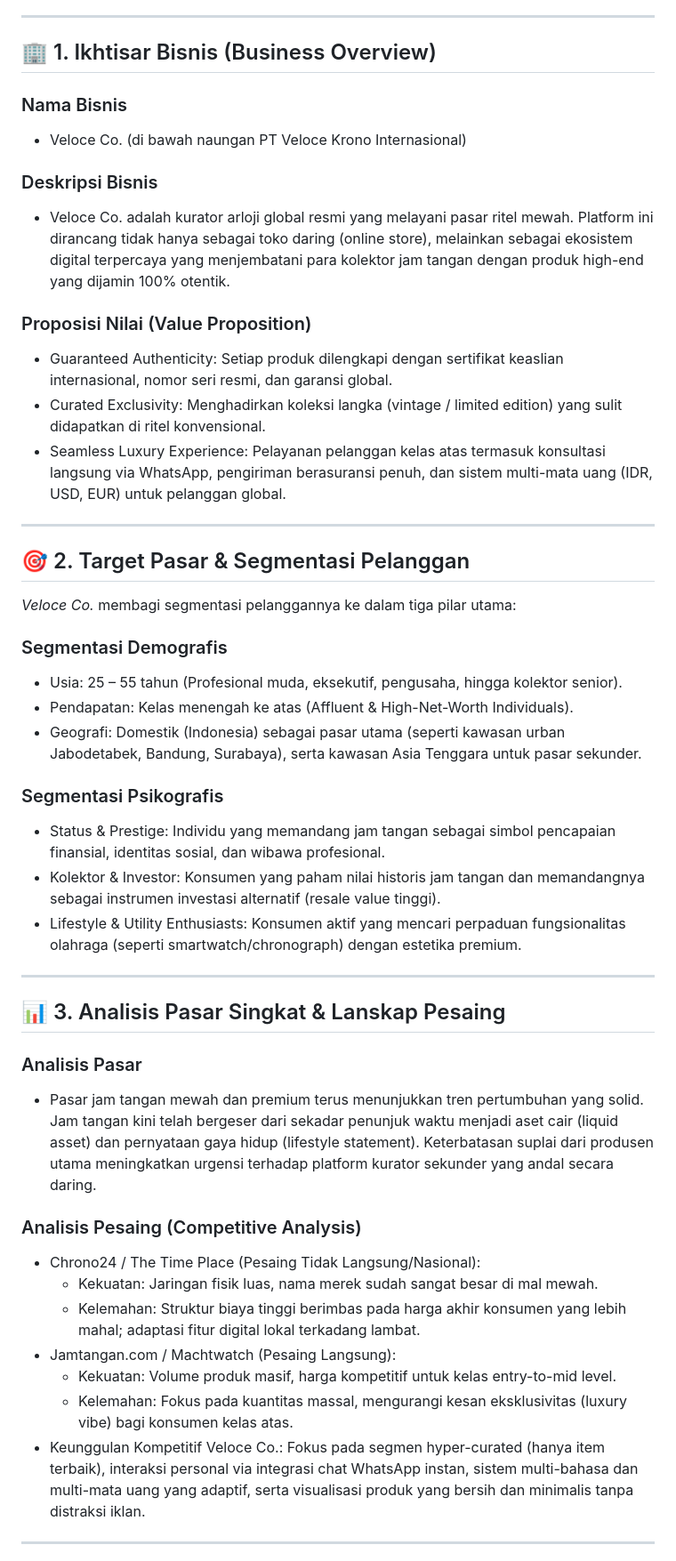
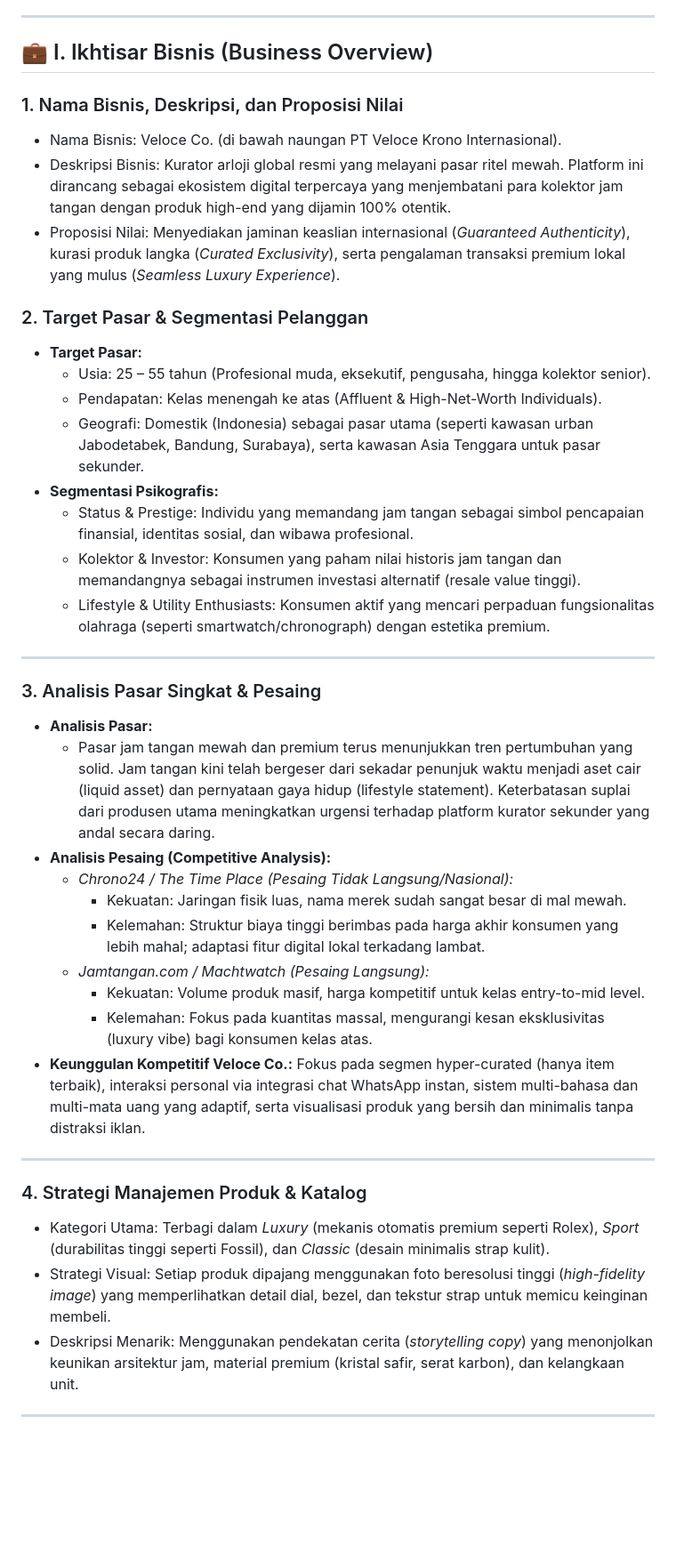
Before and after one commit to nuraisyawafika-bot/Ecommerse-Veloce-Co, a Markdown page: README.md, the part around one of its changes. Shown at 89% size. Rendered like a GitHub page; blank space fills up the shorter version.

```diff
--- a/README.md
+++ b/README.md
@@ -4,50 +4,43 @@
 
 ---
 
-## 🏢 1. Ikhtisar Bisnis (Business Overview)
+## 💼 I. Ikhtisar Bisnis (Business Overview)
 
-### Nama Bisnis
-* Veloce Co. (di bawah naungan PT Veloce Krono Internasional)
+### 1. Nama Bisnis, Deskripsi, dan Proposisi Nilai
+* Nama Bisnis: Veloce Co. (di bawah naungan PT Veloce Krono Internasional).
+* Deskripsi Bisnis: Kurator arloji global resmi yang melayani pasar ritel mewah. Platform ini dirancang sebagai ekosistem digital terpercaya yang menjembatani para kolektor jam tangan dengan produk high-end yang dijamin 100% otentik.
+* Proposisi Nilai: Menyediakan jaminan keaslian internasional (*Guaranteed Authenticity*), kurasi produk langka (*Curated Exclusivity*), serta pengalaman transaksi premium lokal yang mulus (*Seamless Luxury Experience*).
 
-### Deskripsi Bisnis
-* Veloce Co. adalah kurator arloji global resmi yang melayani pasar ritel mewah. Platform ini dirancang tidak hanya sebagai toko daring (online store), melainkan sebagai ekosistem digital terpercaya yang menjembatani para kolektor jam tangan dengan produk high-end yang dijamin 100% otentik.
-
-### Proposisi Nilai (Value Proposition)
-* Guaranteed Authenticity: Setiap produk dilengkapi dengan sertifikat keaslian internasional, nomor seri resmi, dan garansi global.
-* Curated Exclusivity: Menghadirkan koleksi langka (vintage / limited edition) yang sulit didapatkan di ritel konvensional.
-* Seamless Luxury Experience: Pelayanan pelanggan kelas atas termasuk konsultasi langsung via WhatsApp, pengiriman berasuransi penuh, dan sistem multi-mata uang (IDR, USD, EUR) untuk pelanggan global.
+### 2. Target Pasar & Segmentasi Pelanggan
+* **Target Pasar:**
+    * Usia: 25 – 55 tahun (Profesional muda, eksekutif, pengusaha, hingga kolektor senior).
+    * Pendapatan: Kelas menengah ke atas (Affluent & High-Net-Worth Individuals).
+    * Geografi: Domestik (Indonesia) sebagai pasar utama (seperti kawasan urban Jabodetabek, Bandung, Surabaya), serta kawasan Asia Tenggara untuk pasar sekunder.
+* **Segmentasi Psikografis:**
+    * Status & Prestige: Individu yang memandang jam tangan sebagai simbol pencapaian finansial, identitas sosial, dan wibawa profesional.
+    * Kolektor & Investor: Konsumen yang paham nilai historis jam tangan dan memandangnya sebagai instrumen investasi alternatif (resale value tinggi).
+    * Lifestyle & Utility Enthusiasts: Konsumen aktif yang mencari perpaduan fungsionalitas olahraga (seperti smartwatch/chronograph) dengan estetika premium.
 
 ---
 
-## 🎯 2. Target Pasar & Segmentasi Pelanggan
-
-*Veloce Co.* membagi segmentasi pelanggannya ke dalam tiga pilar utama:
-
-### Segmentasi Demografis
-* Usia: 25 – 55 tahun (Profesional muda, eksekutif, pengusaha, hingga kolektor senior).
-* Pendapatan: Kelas menengah ke atas (Affluent & High-Net-Worth Individuals).
-* Geografi: Domestik (Indonesia) sebagai pasar utama (seperti kawasan urban Jabodetabek, Bandung, Surabaya), serta kawasan Asia Tenggara untuk pasar sekunder.
-
-### Segmentasi Psikografis
-* Status & Prestige: Individu yang memandang jam tangan sebagai simbol pencapaian finansial, identitas sosial, dan wibawa profesional.
-* Kolektor & Investor: Konsumen yang paham nilai historis jam tangan dan memandangnya sebagai instrumen investasi alternatif (resale value tinggi).
-* Lifestyle & Utility Enthusiasts: Konsumen aktif yang mencari perpaduan fungsionalitas olahraga (seperti smartwatch/chronograph) dengan estetika premium.
+### 3. Analisis Pasar Singkat & Pesaing
+* **Analisis Pasar:**
+    * Pasar jam tangan mewah dan premium terus menunjukkan tren pertumbuhan yang solid. Jam tangan kini telah bergeser dari sekadar penunjuk waktu menjadi aset cair (liquid asset) dan pernyataan gaya hidup (lifestyle statement). Keterbatasan suplai dari produsen utama meningkatkan urgensi terhadap platform kurator sekunder yang andal secara daring.
+* **Analisis Pesaing (Competitive Analysis):**
+    * *Chrono24 / The Time Place (Pesaing Tidak Langsung/Nasional):*
+        * Kekuatan: Jaringan fisik luas, nama merek sudah sangat besar di mal mewah.
+        * Kelemahan: Struktur biaya tinggi berimbas pada harga akhir konsumen yang lebih mahal; adaptasi fitur digital lokal terkadang lambat.
+    * *Jamtangan.com / Machtwatch (Pesaing Langsung):*
+        * Kekuatan: Volume produk masif, harga kompetitif untuk kelas entry-to-mid level.
+        * Kelemahan: Fokus pada kuantitas massal, mengurangi kesan eksklusivitas (luxury vibe) bagi konsumen kelas atas.
+* **Keunggulan Kompetitif Veloce Co.:** Fokus pada segmen hyper-curated (hanya item terbaik), interaksi personal via integrasi chat WhatsApp instan, sistem multi-bahasa dan multi-mata uang yang adaptif, serta visualisasi produk yang bersih dan minimalis tanpa distraksi iklan.
 
 ---
 
-## 📊 3. Analisis Pasar Singkat & Lanskap Pesaing
-
-### Analisis Pasar
-* Pasar jam tangan mewah dan premium terus menunjukkan tren pertumbuhan yang solid. Jam tangan kini telah bergeser dari sekadar penunjuk waktu menjadi aset cair (liquid asset) dan pernyataan gaya hidup (lifestyle statement). Keterbatasan suplai dari produsen utama meningkatkan urgensi terhadap platform kurator sekunder yang andal secara daring.
-
-### Analisis Pesaing (Competitive Analysis)
-* Chrono24 / The Time Place (Pesaing Tidak Langsung/Nasional):
-    * Kekuatan: Jaringan fisik luas, nama merek sudah sangat besar di mal mewah.
-    * Kelemahan: Struktur biaya tinggi berimbas pada harga akhir konsumen yang lebih mahal; adaptasi fitur digital lokal terkadang lambat.
-* Jamtangan.com / Machtwatch (Pesaing Langsung):
-    * Kekuatan: Volume produk masif, harga kompetitif untuk kelas entry-to-mid level.
-    * Kelemahan: Fokus pada kuantitas massal, mengurangi kesan eksklusivitas (luxury vibe) bagi konsumen kelas atas.
-* Keunggulan Kompetitif Veloce Co.: Fokus pada segmen hyper-curated (hanya item terbaik), interaksi personal via integrasi chat WhatsApp instan, sistem multi-bahasa dan multi-mata uang yang adaptif, serta visualisasi produk yang bersih dan minimalis tanpa distraksi iklan.
+### 4. Strategi Manajemen Produk & Katalog
+* Kategori Utama: Terbagi dalam *Luxury* (mekanis otomatis premium seperti Rolex), *Sport* (durabilitas tinggi seperti Fossil), dan *Classic* (desain minimalis strap kulit).
+* Strategi Visual: Setiap produk dipajang menggunakan foto beresolusi tinggi (*high-fidelity image*) yang memperlihatkan detail dial, bezel, dan tekstur strap untuk memicu keinginan membeli.
+* Deskripsi Menarik: Menggunakan pendekatan cerita (*storytelling copy*) yang menonjolkan keunikan arsitektur jam, material premium (kristal safir, serat karbon), dan kelangkaan unit.
 
 ---
 
```
Also changed, not shown: other parts of README.md (+49 -58 lines).
